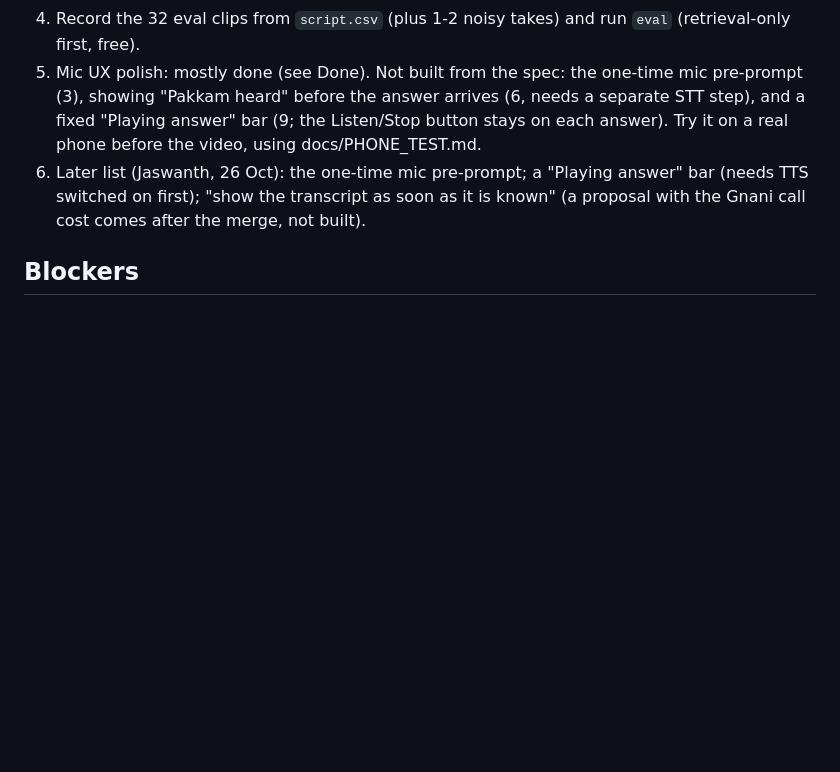
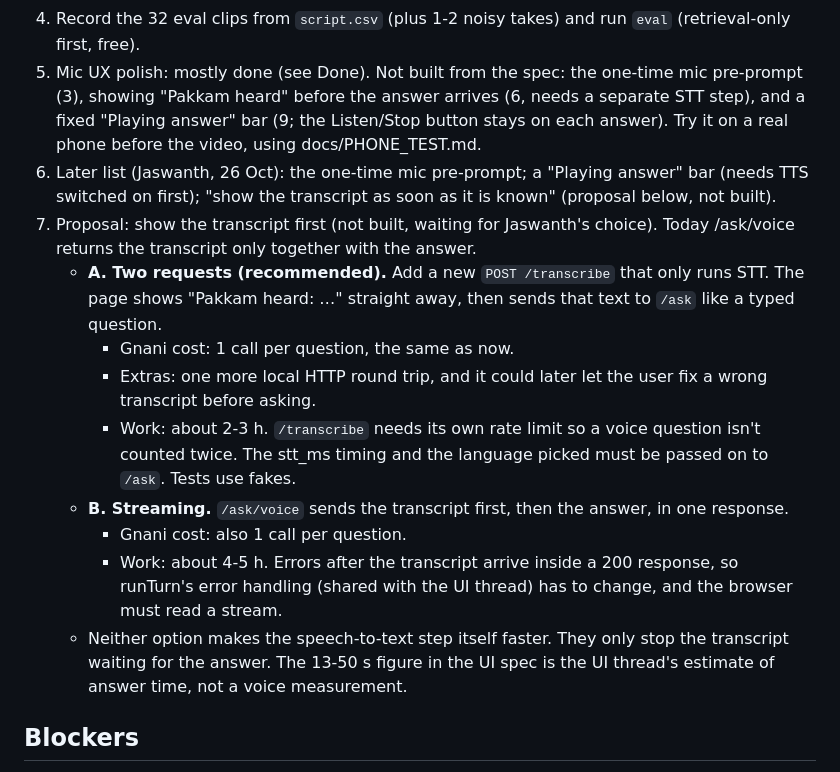
Before and after one commit to mailtojaswanthss-svg/pakkam, a Markdown page: STATUS.md, the part around the change. Rendered like a GitHub page; blank space fills up the shorter version.

Commit message:
docs(status): transcript-first options and Gnani call cost

```diff
--- a/STATUS.md
+++ b/STATUS.md
@@ -73,7 +73,16 @@ Last updated: 26 Oct 2026. Own target: 8 Nov (13 days left). Hard deadline: 10 N
 3. Read the CSV together and decide Tanglish ta-IN vs en-IN.
 4. Record the 32 eval clips from `script.csv` (plus 1-2 noisy takes) and run `eval` (retrieval-only first, free).
 5. Mic UX polish: mostly done (see Done). Not built from the spec: the one-time mic pre-prompt (3), showing "Pakkam heard" before the answer arrives (6, needs a separate STT step), and a fixed "Playing answer" bar (9; the Listen/Stop button stays on each answer). Try it on a real phone before the video, using docs/PHONE_TEST.md.
-6. Later list (Jaswanth, 26 Oct): the one-time mic pre-prompt; a "Playing answer" bar (needs TTS switched on first); "show the transcript as soon as it is known" (a proposal with the Gnani call cost comes after the merge, not built).
+6. Later list (Jaswanth, 26 Oct): the one-time mic pre-prompt; a "Playing answer" bar (needs TTS switched on first); "show the transcript as soon as it is known" (proposal below, not built).
+7. Proposal: show the transcript first (not built, waiting for Jaswanth's choice). Today /ask/voice returns the transcript only together with the answer.
+   - **A. Two requests (recommended).** Add a new `POST /transcribe` that only runs STT. The page shows "Pakkam heard: …" straight away, then sends that text to `/ask` like a typed question.
+     - Gnani cost: 1 call per question, the same as now.
+     - Extras: one more local HTTP round trip, and it could later let the user fix a wrong transcript before asking.
+     - Work: about 2-3 h. `/transcribe` needs its own rate limit so a voice question isn't counted twice. The stt_ms timing and the language picked must be passed on to `/ask`. Tests use fakes.
+   - **B. Streaming.** `/ask/voice` sends the transcript first, then the answer, in one response.
+     - Gnani cost: also 1 call per question.
+     - Work: about 4-5 h. Errors after the transcript arrive inside a 200 response, so runTurn's error handling (shared with the UI thread) has to change, and the browser must read a stream.
+   - Neither option makes the speech-to-text step itself faster. They only stop the transcript waiting for the answer. The 13-50 s figure in the UI spec is the UI thread's estimate of answer time, not a voice measurement.
 
 ## Blockers
 - Tanglish clips (Jaswanth). The key is in his local `.env` (26 Oct). **Target: recordings done by Wed 28 Oct, no later than Sun 1 Nov.** The result decides whether the roughly 6-hour transliteration work is needed, so a later date makes the plan slip.
```
